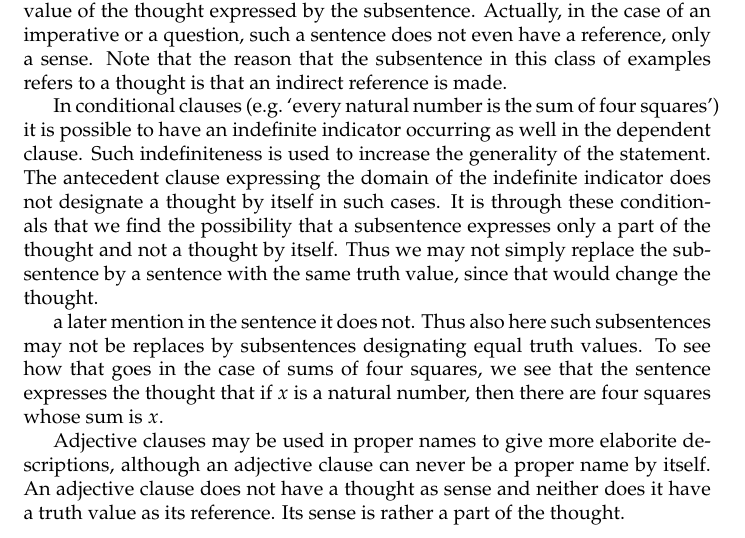
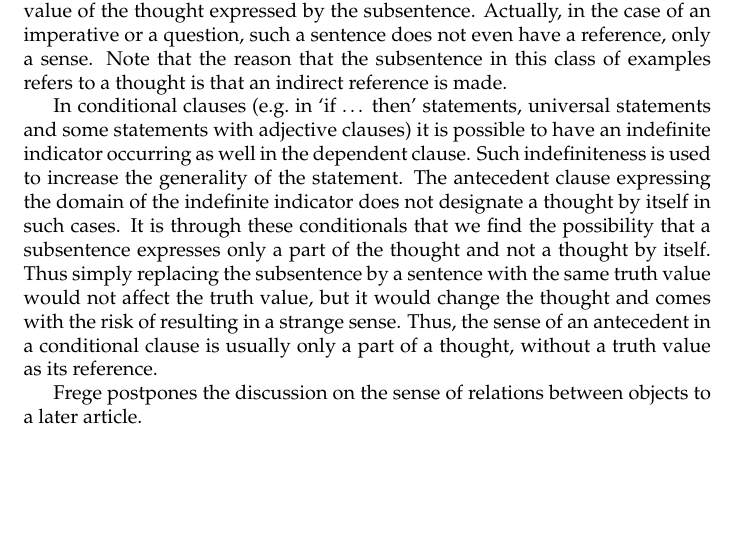
Before and after one commit to EgbertRijke/CMU, a LaTeX document (CoreSeminar/0401_Frege__Sense_and_reference.tex): part of page 2 of 2, cut so that both start at the same text, the shorter picture padded with empty space. Compiled offline with pdfLaTeX.

Commit message:
finished frege

```diff
--- a/CoreSeminar/0401_Frege__Sense_and_reference.tex
+++ b/CoreSeminar/0401_Frege__Sense_and_reference.tex
@@ -19,9 +19,8 @@ The supposition that the reference of a sentence is a truth value implies furthe
 
 The situation is more complicated when one wants to replace a subsentence of a sentence with another subsentence having the same truth value. Here it is necessary to consider the form of the subsentence. For instance, a noun clause introduced by `that' refers to a thought rather that to the truth value of the thought. Then, the truth of the sentence does in fact not rely on the truth value of the thought expressed by the subsentence. Actually, in the case of an imperative or a question, such a sentence does not even have a reference, only a sense. Note that the reason that the subsentence in this class of examples refers to a thought is that an indirect reference is made.
 
-In conditional clauses (e.g.~`every natural number is the sum of four squares') it is possible to have an indefinite indicator occurring as well in the dependent clause. Such indefiniteness is used to increase the generality of the statement. The antecedent clause expressing the domain of the indefinite indicator does not designate a thought by itself in such cases. It is through these conditionals that we find the possibility that a subsentence expresses only a part of the thought and not a thought by itself. Thus we may not simply replace the subsentence by a sentence with the same truth value, since that would change the thought.
+In conditional clauses (e.g.~in `if~\dots~then' statements, universal statements and some statements with adjective clauses) it is possible to have an indefinite indicator occurring as well in the dependent clause. Such indefiniteness is used to increase the generality of the statement. The antecedent clause expressing the domain of the indefinite indicator does not designate a thought by itself in such cases. It is through these conditionals that we find the possibility that a subsentence expresses only a part of the thought and not a thought by itself. Thus simply replacing the subsentence by a sentence with the same truth value would not affect the truth value, but it would change the thought and comes with the risk of resulting in a strange sense. Thus, the sense of an antecedent in a conditional clause is usually only a part of a thought, without a truth value as its reference.
 
-a later mention in the sentence it does not. Thus also here such subsentences may not be replaces by subsentences designating equal truth values. To see how that goes in the case of sums of four squares, we see that the sentence expresses the thought that if $x$ is a natural number, then there are four squares whose sum is $x$.
-
-Adjective clauses may be used in proper names to give more elaborite descriptions, although an adjective clause can never be a proper name by itself. An adjective clause does not have a thought as sense and neither does it have a truth value as its reference. Its sense is rather a part of the thought.
+Frege postpones the discussion on the sense of relations between objects to a
+later article.
 \end{document}
```
